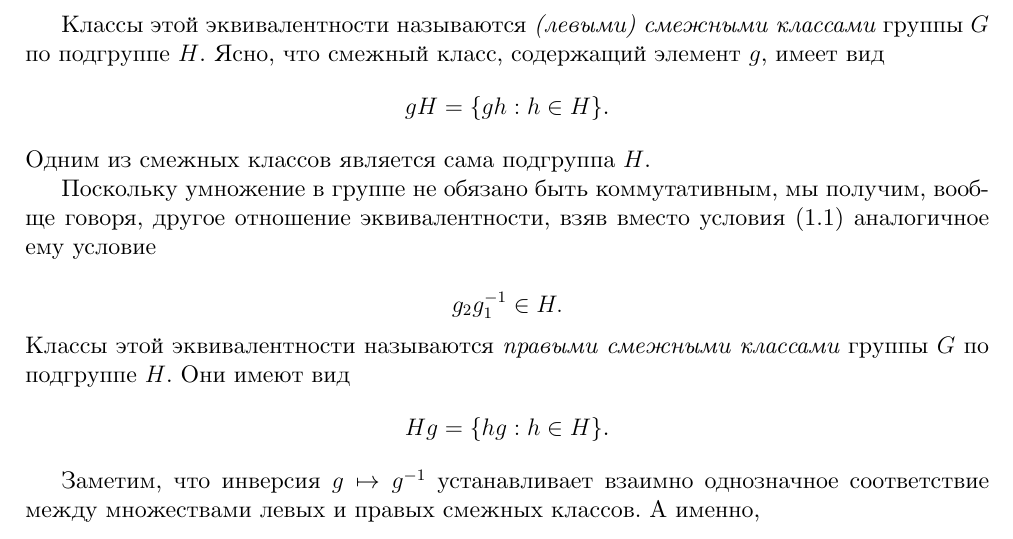
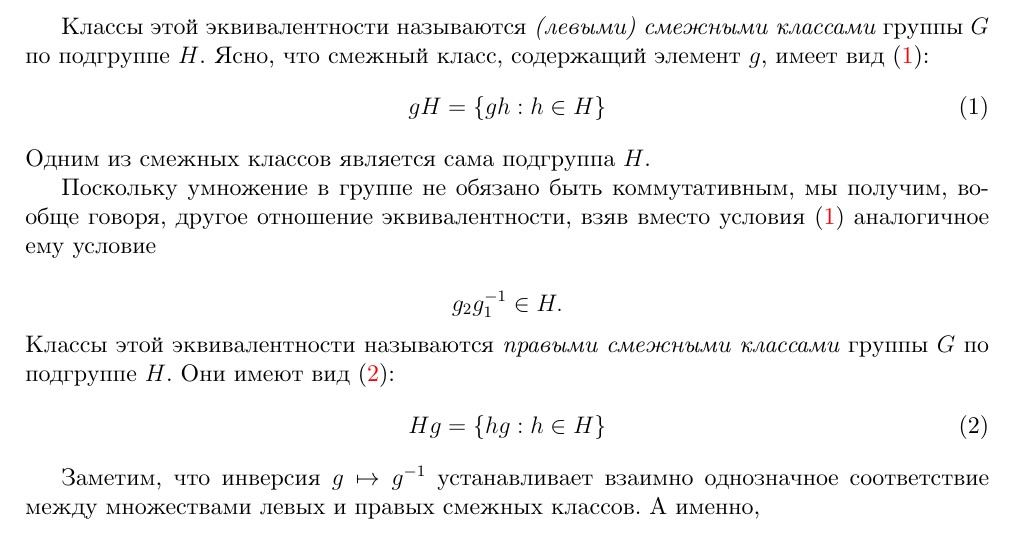
Before and after one commit to computer-science-itmo-ict/cs-lab-6-y0rikkk, a LaTeX document (main.tex, which reads content.tex): part of page 3 of 10, cut so that both start at the same text. The pictures show the PDF file lab6.pdf that the author committed with the source.

Commit message:
исправления

```diff
--- a/content.tex
+++ b/content.tex
@@ -31,23 +31,18 @@ $g_1^{-1} g_3 = (g_1^{-1} g_2)(g_2^{-1} g_3) \in H$.
 \end{center}
 
 Классы этой эквивалентности называются \emph{(левыми) смежными классами} группы $G$ по подгруппе $H$. Ясно, что смежный класс, содержащий элемент $g$, имеет вид
-
-\begin{center}
-$gH = \{gh: h \in H\}$.
-\end{center}
+\eqref{formula1}:
+\begin{equation} \label{formula1} gH = \{gh: h \in H\} \end{equation}
 
 \noindent Одним из смежных классов является сама подгруппа $H$.
-\par Поскольку умножение в группе не обязано быть коммутативным, мы получим, вообще говоря, другое отношение эквивалентности, взяв вместо условия (1.1) аналогичное ему условие
+\par Поскольку умножение в группе не обязано быть коммутативным, мы получим, вообще говоря, другое отношение эквивалентности, взяв вместо условия \eqref{formula1} аналогичное ему условие
 
 \begin{equation}
 g_2 g_1^{-1} \in H.
 \end{equation}
 
-\noindent Классы этой эквивалентности называются \emph{правыми смежными классами} группы $G$ по подгруппе $H$. Они имеют вид
-
-\begin{center}
-$Hg = \{hg: h \in H\}$.
-\end{center}
+\noindent Классы этой эквивалентности называются \emph{правыми смежными классами} группы $G$ по подгруппе $H$. Они имеют вид \eqref{formula2}:
+\begin{equation} \label{formula2} Hg = \{hg: h \in H\} \end{equation}
 
 Заметим, что инверсия $g \mapsto g^{-1}$ устанавливает взаимно однозначное соответствие между множествами левых и правых смежных классов. А именно,
 
```
Also changed, not shown: lab6.pdf.
